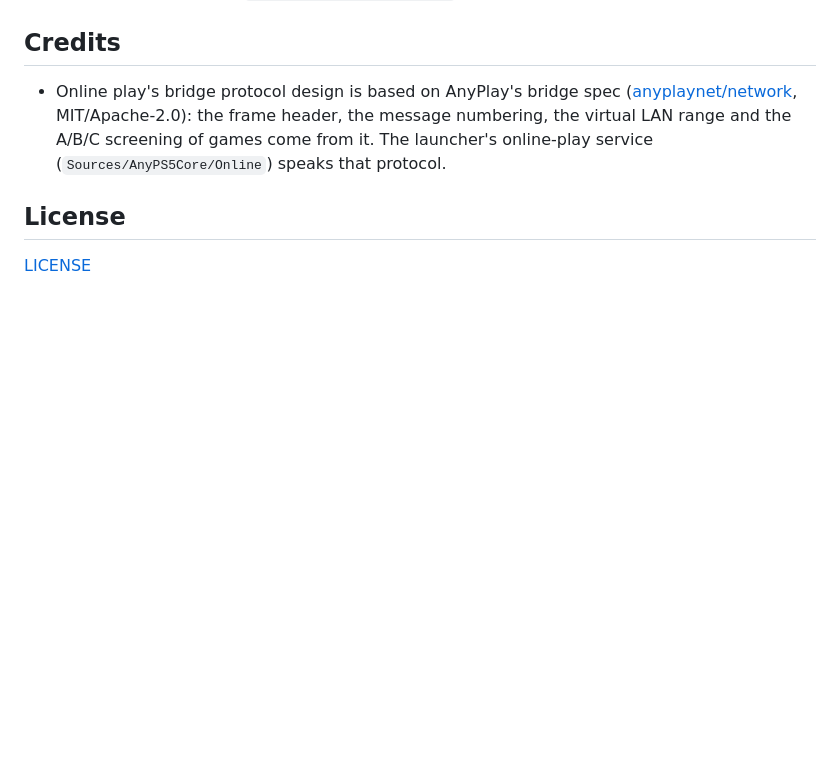
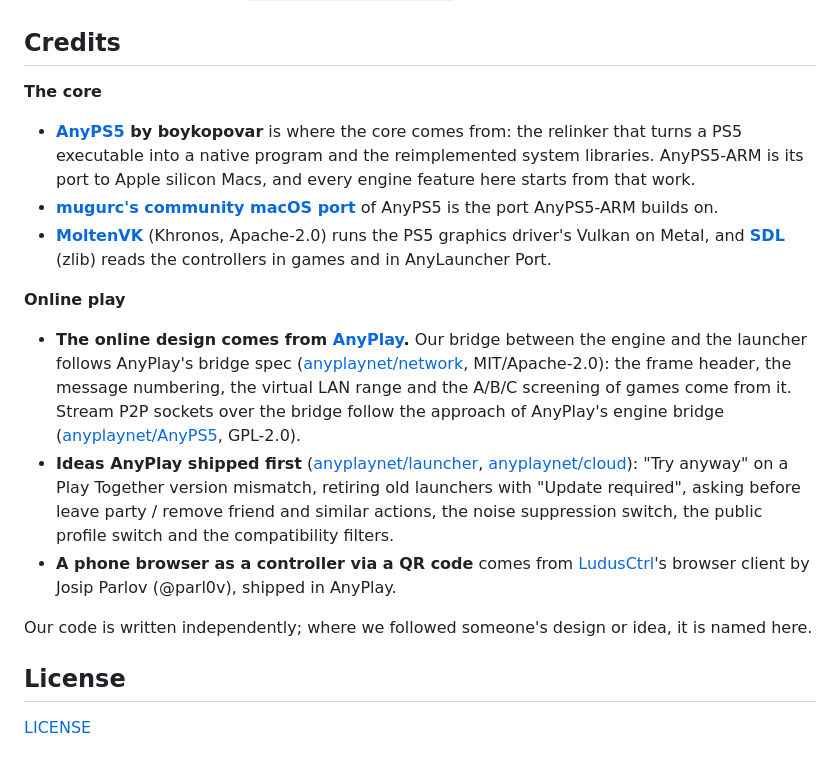
Before and after one commit to AnyTogether/AnyLauncher, a Markdown page: README.md, the part around the change. GitHub-like rendering; blank space fills up the shorter version.

Commit message:
Credits: where the core and the online design come from, by name

```diff
--- a/README.md
+++ b/README.md
@@ -66,7 +66,19 @@ draws every screen into PNG files without opening a window. `ANYPS5_PREVIEW_SELE
 
 ## Credits
 
-- Online play's bridge protocol design is based on AnyPlay's bridge spec ([anyplaynet/network](https://github.com/anyplaynet/network/blob/main/spec/bridge-protocol.md), MIT/Apache-2.0): the frame header, the message numbering, the virtual LAN range and the A/B/C screening of games come from it. The launcher's online-play service (`Sources/AnyPS5Core/Online`) speaks that protocol.
+**The core**
+
+- **[AnyPS5](https://github.com/boykopovar/AnyPS5) by boykopovar** is where the core comes from: the relinker that turns a PS5 executable into a native program and the reimplemented system libraries. AnyPS5-ARM is its port to Apple silicon Macs, and every engine feature here starts from that work.
+- **[mugurc's community macOS port](https://github.com/mugurc/AnyPS5/tree/macos-port)** of AnyPS5 is the port AnyPS5-ARM builds on.
+- **[MoltenVK](https://github.com/KhronosGroup/MoltenVK)** (Khronos, Apache-2.0) runs the PS5 graphics driver's Vulkan on Metal, and **[SDL](https://github.com/libsdl-org/SDL)** (zlib) reads the controllers in games and in AnyLauncher Port.
+
+**Online play**
+
+- **The online design comes from [AnyPlay](https://github.com/anyplaynet).** Our bridge between the engine and the launcher follows AnyPlay's bridge spec ([anyplaynet/network](https://github.com/anyplaynet/network/blob/main/spec/bridge-protocol.md), MIT/Apache-2.0): the frame header, the message numbering, the virtual LAN range and the A/B/C screening of games come from it. Stream P2P sockets over the bridge follow the approach of AnyPlay's engine bridge ([anyplaynet/AnyPS5](https://github.com/anyplaynet/AnyPS5), GPL-2.0).
+- **Ideas AnyPlay shipped first** ([anyplaynet/launcher](https://github.com/anyplaynet/launcher), [anyplaynet/cloud](https://github.com/anyplaynet/cloud)): "Try anyway" on a Play Together version mismatch, retiring old launchers with "Update required", asking before leave party / remove friend and similar actions, the noise suppression switch, the public profile switch and the compatibility filters.
+- **A phone browser as a controller via a QR code** comes from [LudusCtrl](https://github.com/parl0v/ludusctrl)'s browser client by Josip Parlov (@parl0v), shipped in AnyPlay.
+
+Our code is written independently; where we followed someone's design or idea, it is named here.
 
 ## License
 
```
